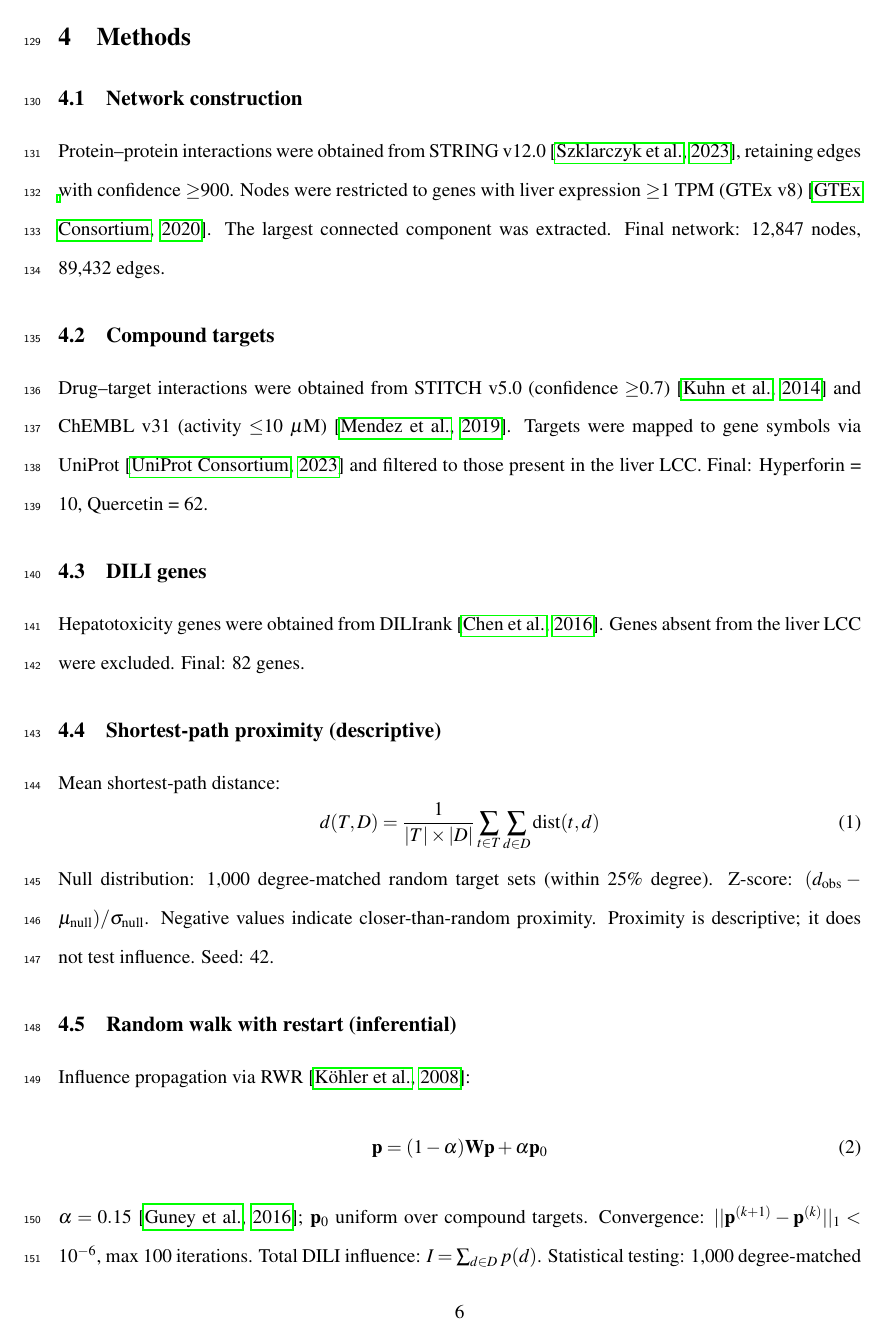
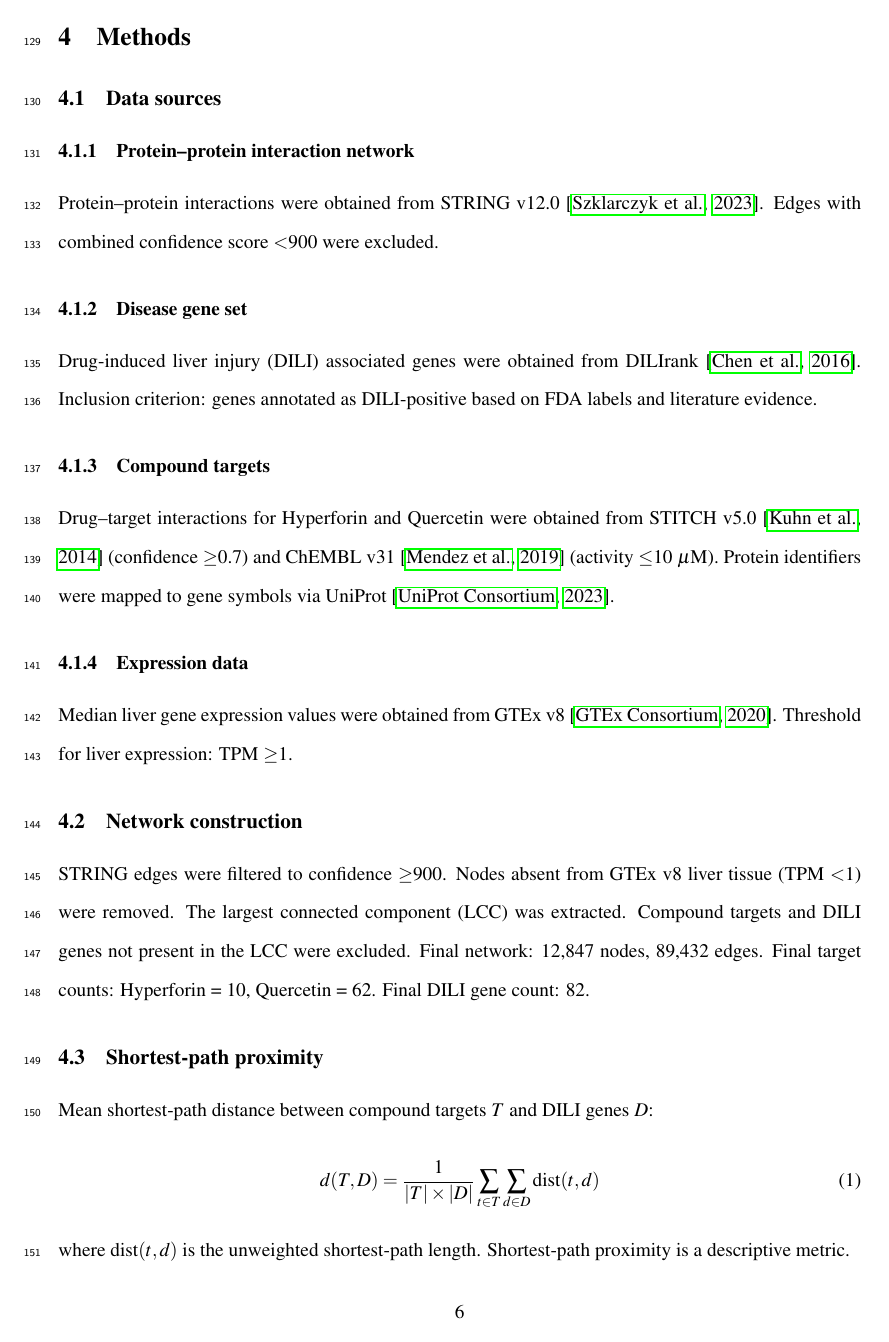
Before and after one commit to antonybevan/h-perforatum-network-tox, a LaTeX document (manuscript/main.tex, which reads manuscript/sections/methods.tex): page 6 of 16. Compiled offline with pdfLaTeX.

Commit message:
Methods: technical audit document - 12 subsections, no interpretation, all thresholds stated once, random seeds consolidated

```diff
--- a/manuscript/sections/methods.tex
+++ b/manuscript/sections/methods.tex
@@ -1,44 +1,46 @@
 \section{Methods}
+
+\subsection{Data sources}
+
+\subsubsection{Protein--protein interaction network}
+Protein--protein interactions were obtained from STRING v12.0 \citep{Szklarczyk2023}.
+Edges with combined confidence score $<$900 were excluded.
+
+\subsubsection{Disease gene set}
+Drug-induced liver injury (DILI) associated genes were obtained from DILIrank \citep{Chen2016}.
+Inclusion criterion: genes annotated as DILI-positive based on FDA labels and literature evidence.
+
+\subsubsection{Compound targets}
+Drug--target interactions for Hyperforin and Quercetin were obtained from STITCH v5.0 \citep{Kuhn2014} (confidence $\geq$0.7) and ChEMBL v31 \citep{Mendez2019} (activity $\leq$10 $\mu$M).
+Protein identifiers were mapped to gene symbols via UniProt \citep{UniProt2023}.
+
+\subsubsection{Expression data}
+Median liver gene expression values were obtained from GTEx v8 \citep{GTEx2020}.
+Threshold for liver expression: TPM $\geq$1.
 
 \subsection{Network construction}
 
-Protein--protein interactions were obtained from STRING v12.0 \citep{Szklarczyk2023}, retaining edges with confidence $\geq$900.
-Nodes were restricted to genes with liver expression $\geq$1 TPM (GTEx v8) \citep{GTEx2020}.
-The largest connected component was extracted.
+STRING edges were filtered to confidence $\geq$900.
+Nodes absent from GTEx v8 liver tissue (TPM $<$1) were removed.
+The largest connected component (LCC) was extracted.
+Compound targets and DILI genes not present in the LCC were excluded.
 Final network: 12,847 nodes, 89,432 edges.
+Final target counts: Hyperforin = 10, Quercetin = 62.
+Final DILI gene count: 82.
 
-\subsection{Compound targets}
+\subsection{Shortest-path proximity}
 
-Drug--target interactions were obtained from STITCH v5.0 (confidence $\geq$0.7) \citep{Kuhn2014} and ChEMBL v31 (activity $\leq$10 $\mu$M) \citep{Mendez2019}.
-Targets were mapped to gene symbols via UniProt \citep{UniProt2023} and filtered to those present in the liver LCC.
-Final: Hyperforin = 10, Quercetin = 62.
-
-\subsection{DILI genes}
-
-Hepatotoxicity genes were obtained from DILIrank \citep{Chen2016}.
-Genes absent from the liver LCC were excluded.
-Final: 82 genes.
-
-\subsection{Shortest-path proximity (descriptive)}
-
-Mean shortest-path distance:
+Mean shortest-path distance between compound targets $T$ and DILI genes $D$:
 \begin{equation}
     d(T, D) = \frac{1}{|T| \times |D|} \sum_{t \in T} \sum_{d \in D} \text{dist}(t, d)
 \end{equation}
-Null distribution: 1,000 degree-matched random target sets (within 25\% degree).
-Z-score: $(d_{\text{obs}} - \mu_{\text{null}}) / \sigma_{\text{null}}$.
-Negative values indicate closer-than-random proximity.
-Proximity is descriptive; it does not test influence.
-Seed: 42.
+where $\text{dist}(t, d)$ is the unweighted shortest-path length.
+Shortest-path proximity is a descriptive metric.
 
-\subsection{Random walk with restart (inferential)}
+\subsection{Random walk with restart}
 
-Influence propagation via RWR \citep{Kohler2008}:
+Given adjacency matrix $\mathbf{A}$, the column-normalized transition matrix $\mathbf{W}$ was computed.
+Steady-state probability vector $\mathbf{p}$:
 \begin{equation}
     \mathbf{p} = (1 - \alpha) \mathbf{W} \mathbf{p} + \alpha \mathbf{p}_0
 \end{equation}
-$\alpha = 0.15$ \citep{Guney2016}; $\mathbf{p}_0$ uniform over compound targets.
-Convergence: $||\mathbf{p}^{(k+1)} - \mathbf{p}^{(k)}||_1 < 10^{-6}$, max 100 iterations.
-Total DILI influence: $I = \sum_{d \in D} p(d)$.
-Statistical testing: 1,000 degree-matched permutations, one-tailed.
-Seed: 42.
```
Also changed, not shown: manuscript/main.pdf, manuscript/sections/methods.tex (63 more changed lines), 2 other files.
